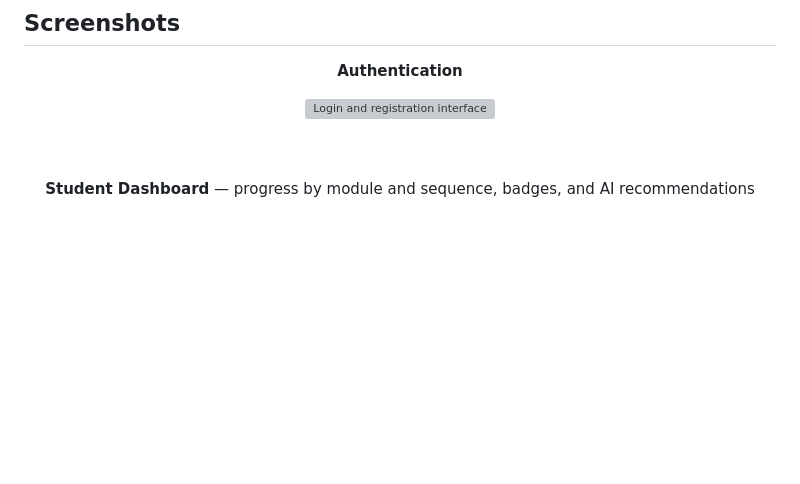
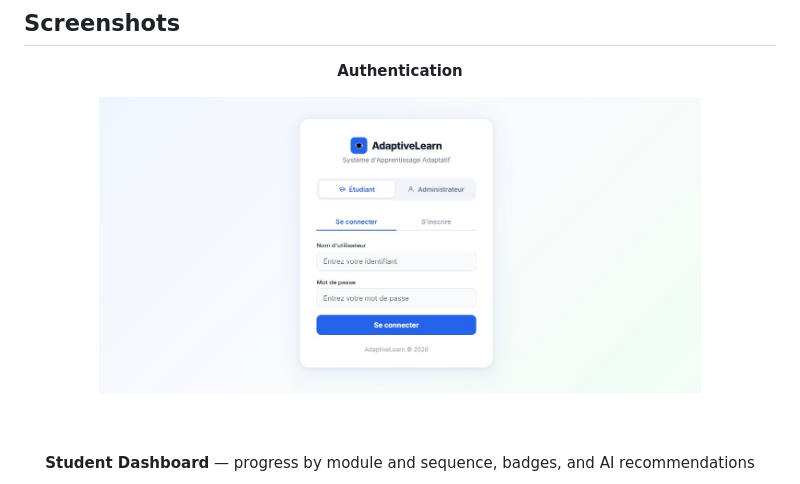
Before and after one commit to Tahainfo/AdaptiveLearn-AI-Based-Adaptive-Learning-System-for-Computer-Science---v3, a Markdown page: README.md, the part around the change. Drawn GitHub-style; blank space fills up the shorter version; grey boxes are pictures that could not be loaded.

Commit message:
Update authentication image in README

```diff
--- a/README.md
+++ b/README.md
@@ -92,7 +92,7 @@ The platform is grounded in two pedagogical principles:
 
 **Authentication**
 
-<img src="docs/screenshots/authentification etudiant.jpg" alt="Login and registration interface" width="80%"/>
+<img src="docs/screenshots/login.jpg" alt="Login and registration interface" width="80%"/>
 
 <br/><br/>
 
```
